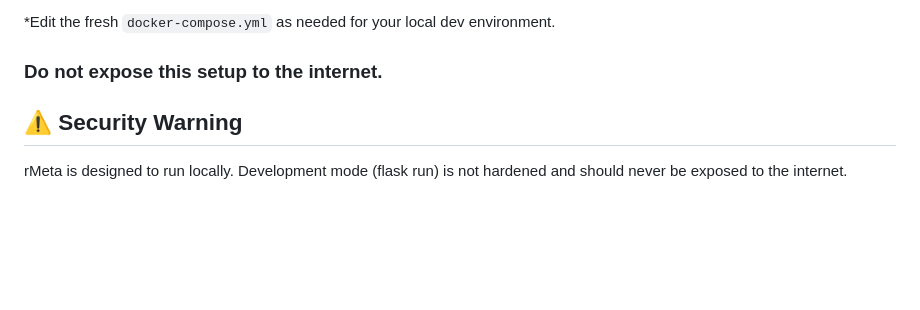
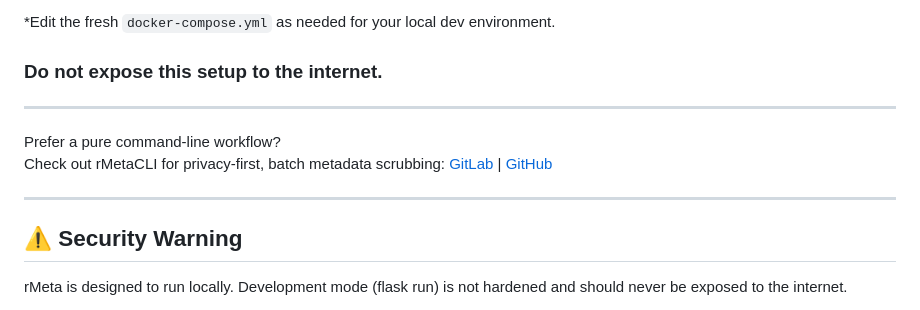
Before and after one commit to KitQuietDev/rMeta, a Markdown page: README.md, the part around the change. Rendered like a GitHub page; blank space fills up the shorter version.

Commit message:
Tweaking README.md

```diff
--- a/README.md
+++ b/README.md
@@ -80,6 +80,12 @@ _This runs rMeta in development mode with hot reload and mounted volumes._
 *Edit the fresh `docker-compose.yml` as needed for your local dev environment.
 
 ### **Do not expose this setup to the internet.**
+
+---
+Prefer a pure command-line workflow?
+Check out rMetaCLI for privacy-first, batch metadata scrubbing:  [GitLab](https://gitlab.com/KitQuietDev/rmetacli) | [GitHub](https://github.com/KitQuietDev/rMetaCLI)
+
+---
 ## ⚠️ Security Warning
 
 rMeta is designed to run locally. Development mode (flask run) is not hardened and should never be exposed to the internet.
```
